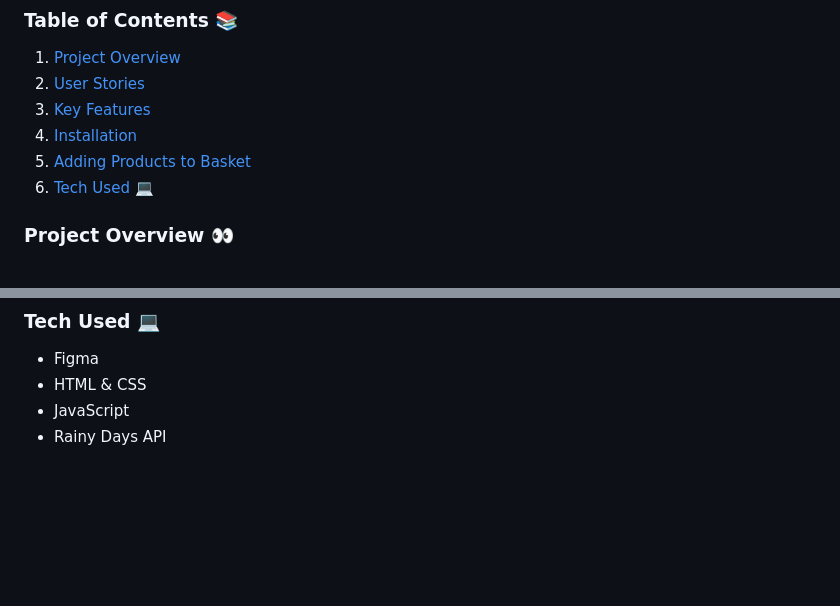
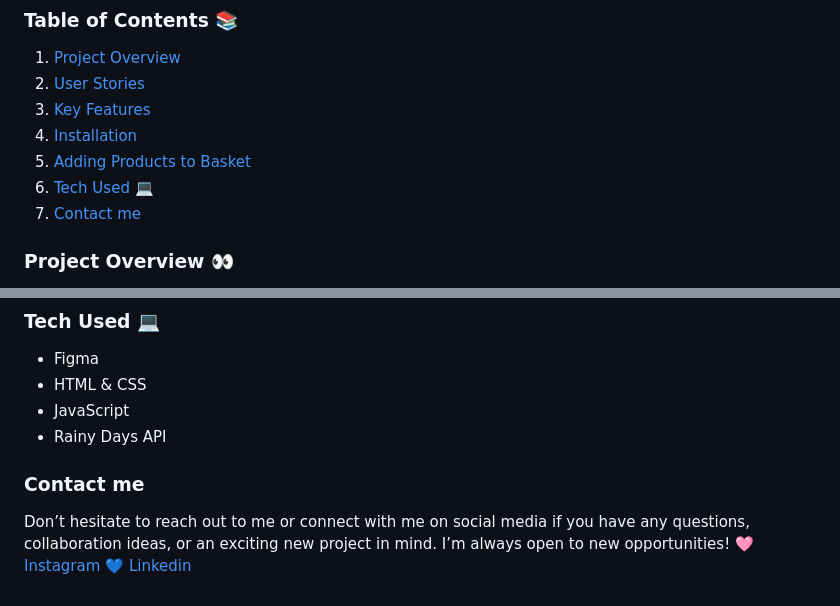
Before and after one commit to rikkejuliane/rainydays-js, a Markdown page: README.md, 2 parts joined by grey strips. GitHub-like rendering; blank space fills up the shorter version.

```diff
--- a/README.md
+++ b/README.md
@@ -8,6 +8,7 @@
 4. [Installation](#installation)
 5. [Adding Products to Basket](#adding-products-to-basket)
 6. [Tech Used 💻](#tech-used-)
+7. [Contact me](#contact-me)
 
 
 ### Project Overview 👀
@@ -61,3 +62,8 @@ Alternatively, click the link below to access the live demo:
 * HTML & CSS
 * JavaScript
 * Rainy Days API
+
+### Contact me
+Don’t hesitate to reach out to me or connect with me on social media if you have any questions, collaboration ideas, or an exciting new project in mind. I’m always open to new opportunities!
+🩷 [Instagram](https://www.instagram.com/rikkejuliane/)
+💙 [Linkedin](https://www.linkedin.com/in/rikkejuliane/)
```
